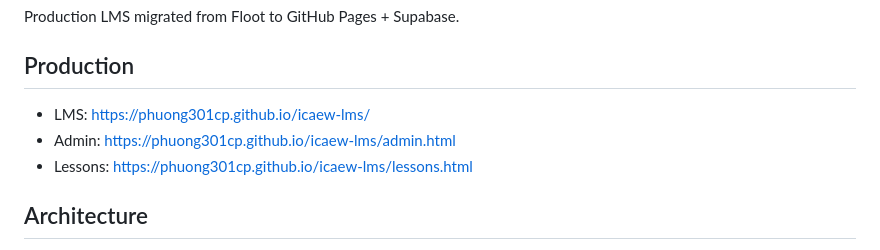
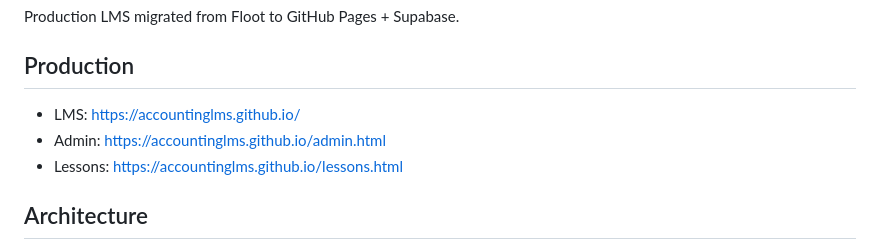
Before and after one commit to accountinglms/accountinglms.github.io, a Markdown page: README.md, the part around the change. Rendered like a GitHub page.

Commit message:
Update production README for Accounting LMS

```diff
--- a/README.md
+++ b/README.md
@@ -4,9 +4,9 @@ Production LMS migrated from Floot to GitHub Pages + Supabase.
 
 ## Production
 
-- LMS: https://phuong301cp.github.io/icaew-lms/
-- Admin: https://phuong301cp.github.io/icaew-lms/admin.html
-- Lessons: https://phuong301cp.github.io/icaew-lms/lessons.html
+- LMS: https://accountinglms.github.io/
+- Admin: https://accountinglms.github.io/admin.html
+- Lessons: https://accountinglms.github.io/lessons.html
 
 ## Architecture
 
```
